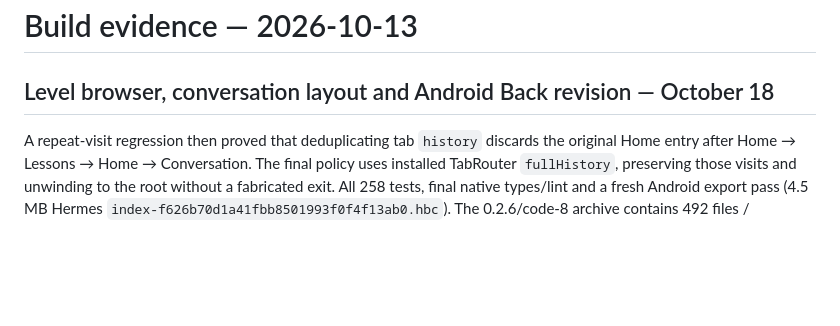
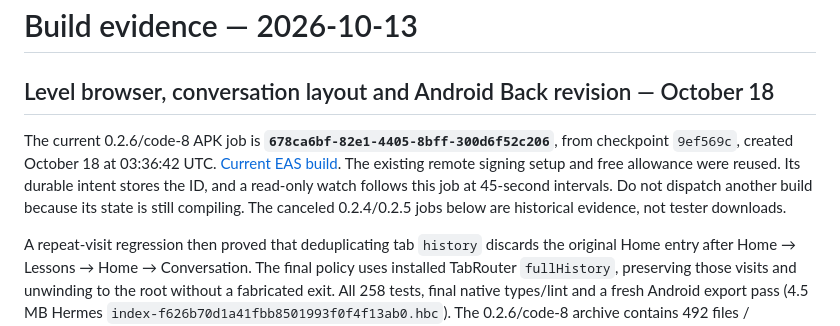
Before and after one commit to amit-ksh/kiro-jp, a Markdown page: devpost/build-evidence.md, the part around the change. Rendered like a GitHub page; blank space fills up the shorter version.

Commit message:
Record full-history Kiro JP candidate job

```diff
--- a/devpost/build-evidence.md
+++ b/devpost/build-evidence.md
@@ -1,6 +1,8 @@
 # Build evidence — 2026-10-13
 
 ## Level browser, conversation layout and Android Back revision — October 18
+
+The current 0.2.6/code-8 APK job is **`678ca6bf-82e1-4405-8bff-300d6f52c206`**, from checkpoint `9ef569c`, created October 18 at 03:36:42 UTC. [Current EAS build](https://expo.dev/accounts/amit-ksh/projects/japanese-learning-app/builds/678ca6bf-82e1-4405-8bff-300d6f52c206). The existing remote signing setup and free allowance were reused. Its durable intent stores the ID, and a read-only watch follows this job at 45-second intervals. Do not dispatch another build because its state is still compiling. The canceled 0.2.4/0.2.5 jobs below are historical evidence, not tester downloads.
 
 A repeat-visit regression then proved that deduplicating tab `history` discards the original Home entry after Home → Lessons → Home → Conversation. The final policy uses installed TabRouter `fullHistory`, preserving those visits and unwinding to the root without a fabricated exit. All 258 tests, final native types/lint and a fresh Android export pass (4.5 MB Hermes `index-f626b70d1a41fbb8501993f0f4f13ab0.hbc`). The 0.2.6/code-8 archive contains 492 files / 11,265,604 bytes, passes private-file/secret checks and retains the verified twenty launcher resources. The 0.2.5 job was explicitly canceled for this correction, before any APK was shared. The 0.2.6 candidate supersedes both canceled jobs below; phone/native acceptance remains open.
 
```
